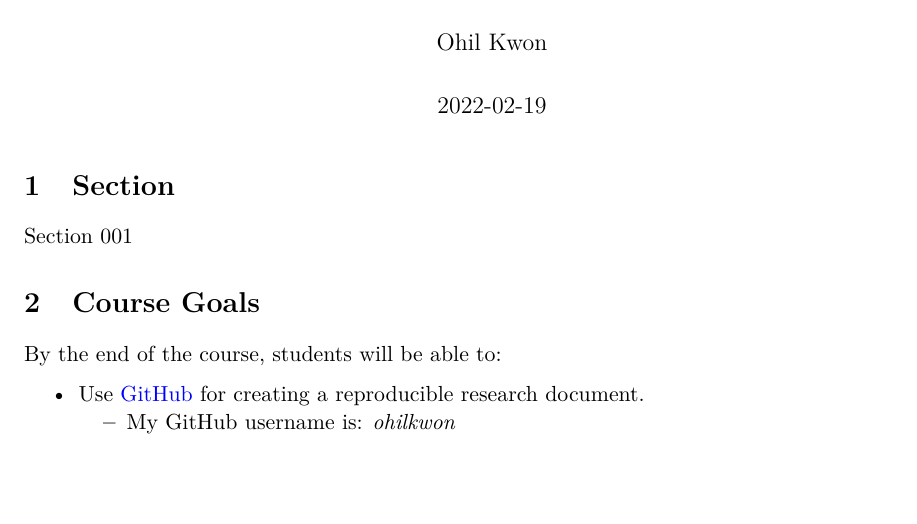
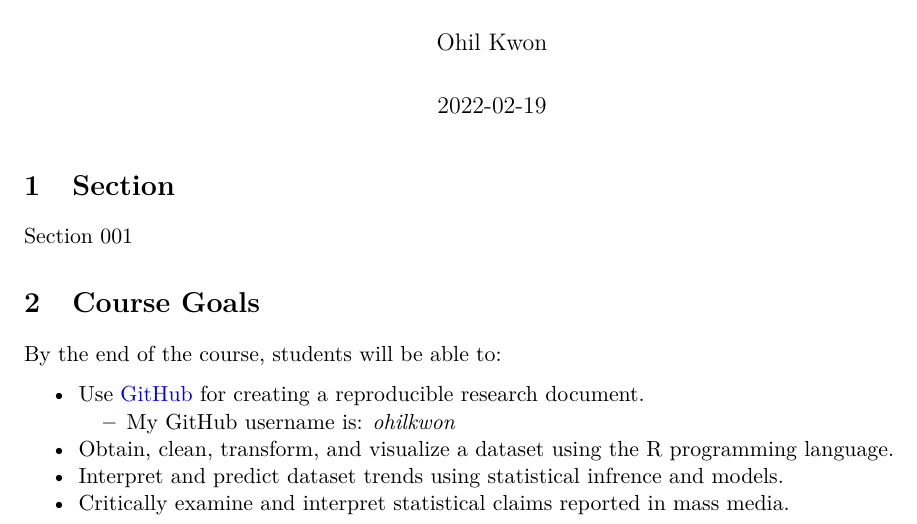
Before and after one commit to MK-SP22-CDS101/assignment01-ohilkwon, an R Markdown document (rmarkdown_practice.Rmd): part of the page, cut so that both start at the same text, the shorter picture padded with empty space. Rendered offline with R 4.5, knitr and Pandoc, then LaTeX, with nearby package versions.

Commit message:
Added second heading

```diff
--- a/rmarkdown_practice.Rmd
+++ b/rmarkdown_practice.Rmd
@@ -35,3 +35,6 @@ By the end of the course, students will be able to:
 
   * Use [GitHub](https://github.com/) for creating a reproducible research document.
     - My GitHub username is: *ohilkwon*
+  * Obtain, clean, transform, and visualize a dataset using the R programming language.
+  * Interpret and predict dataset trends using statistical infrence and models.
+  * Critically examine and interpret statistical claims reported in mass media.
```
